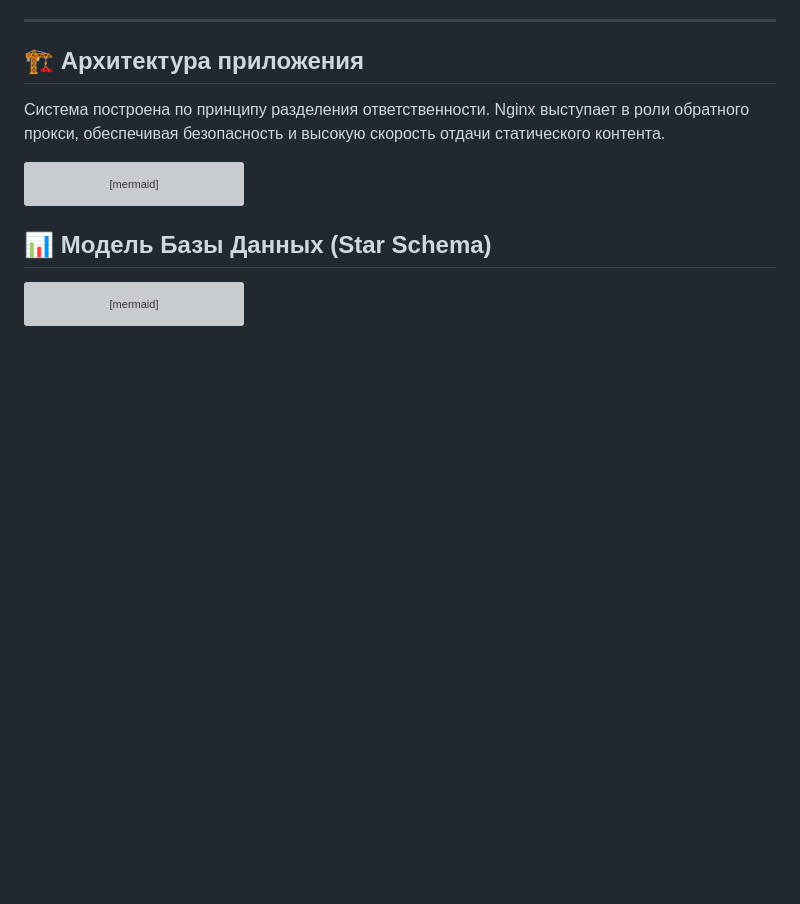
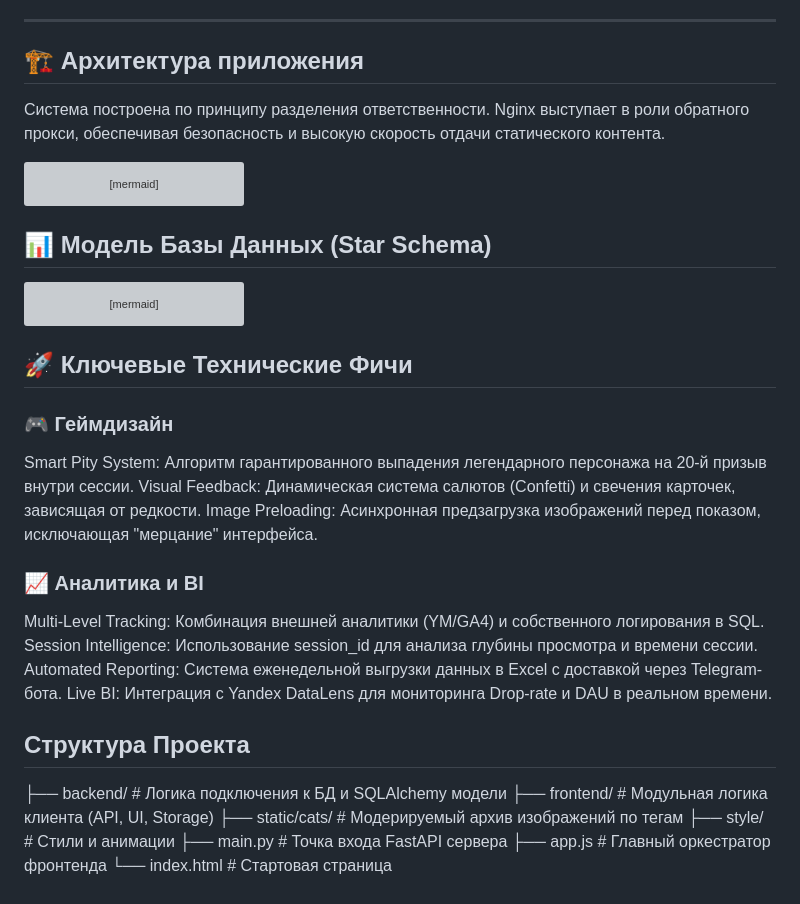
Before and after one commit to ilyushkeane/cat_summoner, a Markdown page: README.md, the part around the change. Drawn GitHub-style; blank space fills up the shorter version; grey boxes are pictures that could not be loaded.

````diff
--- a/README.md
+++ b/README.md
@@ -70,3 +70,24 @@ erDiagram
     }
 end
 ```
+
+## 🚀 Ключевые Технические Фичи
+### 🎮 Геймдизайн
+Smart Pity System: Алгоритм гарантированного выпадения легендарного персонажа на 20-й призыв внутри сессии.
+Visual Feedback: Динамическая система салютов (Confetti) и свечения карточек, зависящая от редкости.
+Image Preloading: Асинхронная предзагрузка изображений перед показом, исключающая "мерцание" интерфейса.
+### 📈 Аналитика и BI
+Multi-Level Tracking: Комбинация внешней аналитики (YM/GA4) и собственного логирования в SQL.
+Session Intelligence: Использование session_id для анализа глубины просмотра и времени сессии.
+Automated Reporting: Система еженедельной выгрузки данных в Excel с доставкой через Telegram-бота.
+Live BI: Интеграция с Yandex DataLens для мониторинга Drop-rate и DAU в реальном времени.
+
+## Структура Проекта
+
+├── backend/            # Логика подключения к БД и SQLAlchemy модели
+├── frontend/           # Модульная логика клиента (API, UI, Storage)
+├── static/cats/        # Модерируемый архив изображений по тегам
+├── style/              # Стили и анимации
+├── main.py             # Точка входа FastAPI сервера
+├── app.js              # Главный оркестратор фронтенда
+└── index.html          # Стартовая страница
````
